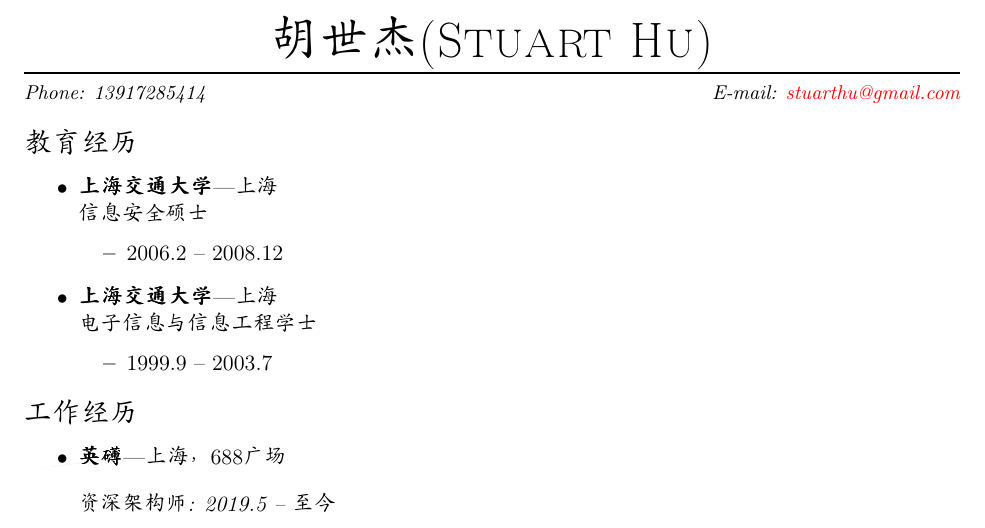
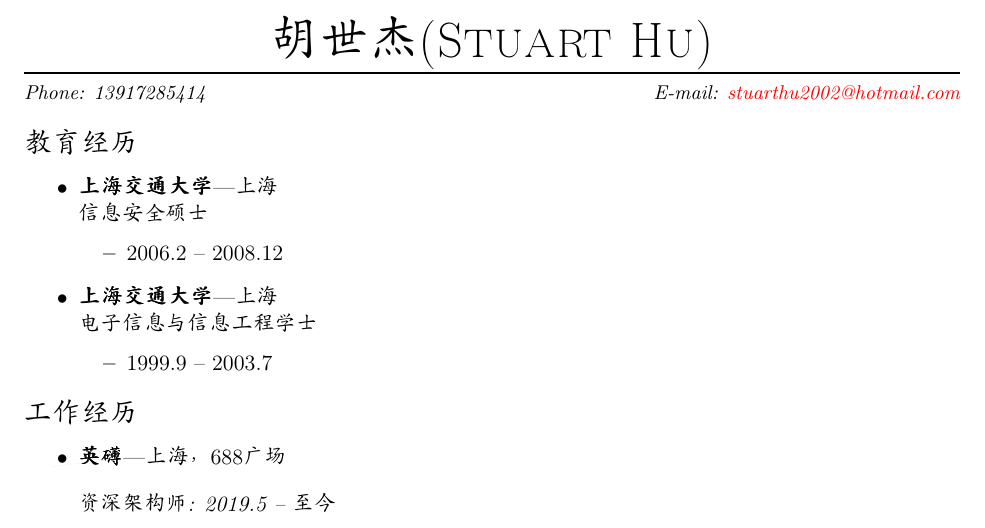
Before and after one commit to stuarthu/resume, a LaTeX CV (resume-cn.tex): part of page 1 of 3, cut so that both start at the same text. Compiled offline with pdfLaTeX.

Commit message:
update mail
Signed-off-by: Stuart Hu <shijiehu@improbable.io>

```diff
--- a/resume-cn.tex
+++ b/resume-cn.tex
@@ -17,7 +17,7 @@
 % Name and contact information
 \newcommand{\name}{胡世杰 (Stuart Hu)}
 \newcommand{\phone}{Phone: 13917285414}
-\newcommand{\email}{E-mail: \href{mailto:stuarthu@gmail.com}{stuarthu@gmail.com}}
+\newcommand{\email}{E-mail: \href{mailto:stuarthu2002@hotmail.com}{stuarthu2002@hotmail.com}}
 
 %%%%%%%%%%%%%%%%%%%%%%%%%%%%%%%%%%%%%%%%%%%%%%%%%%%%%%%%%
 % New commands and environments
```
Also changed, not shown: resume-en.tex (+1 -1 lines), resume-cn.pdf, resume-en.pdf.
